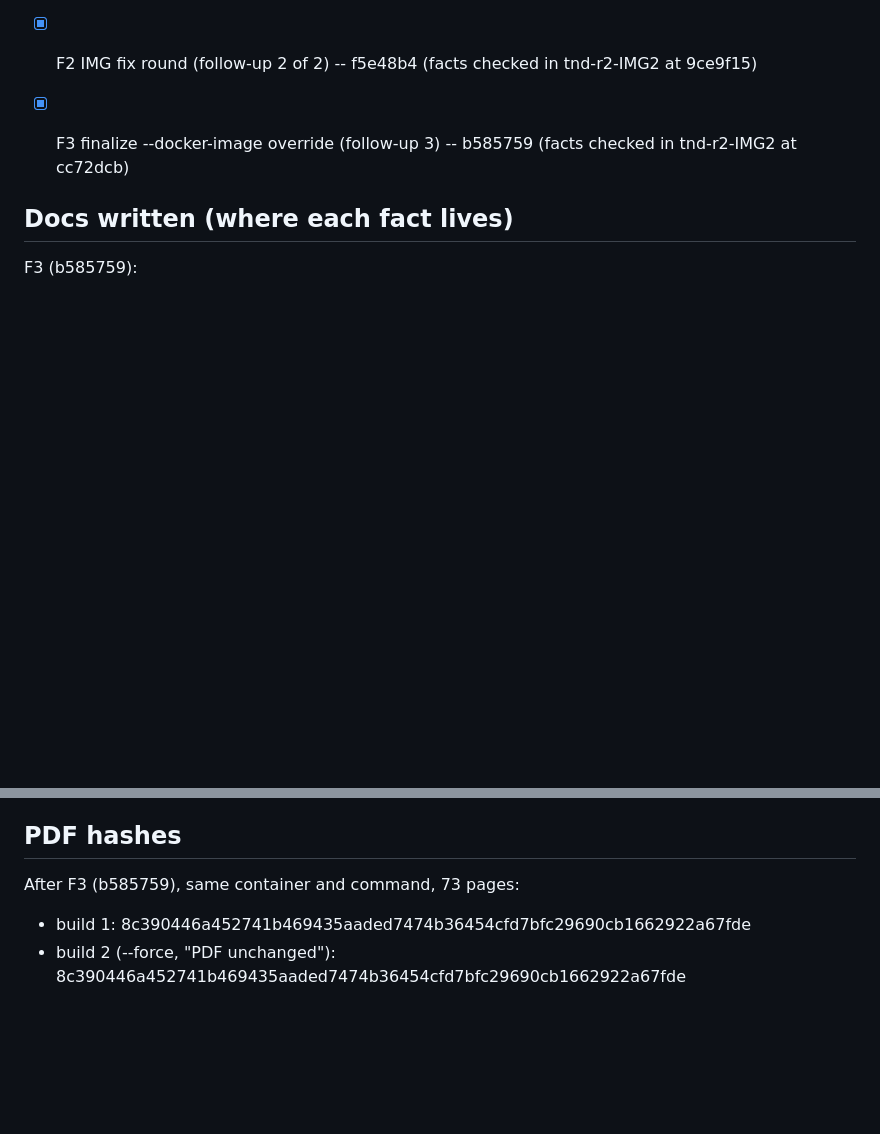
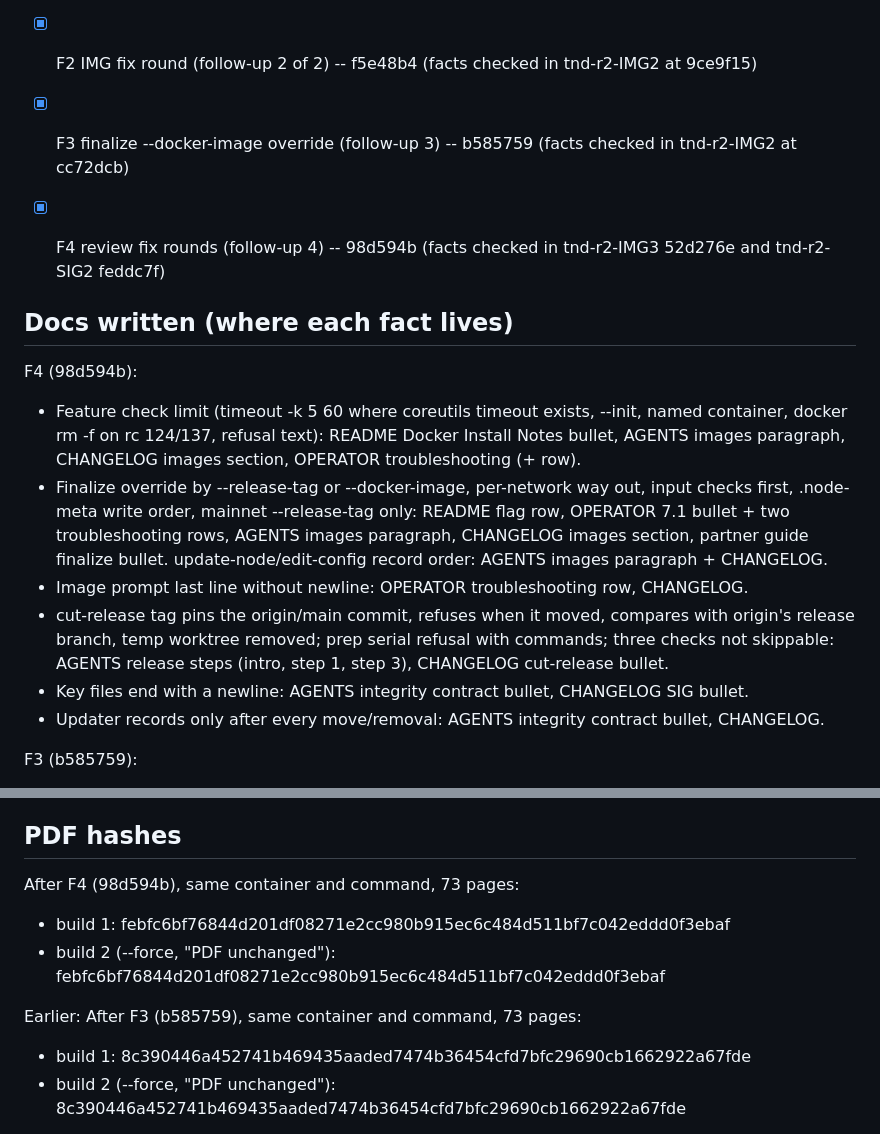
Before and after one commit to Telcoin-Association/tn-node-deployment, a Markdown page: tasks/ckpt-r2-DOCS.md, 2 parts joined by grey strips. Rendered like a GitHub page; blank space fills up the shorter version.

Commit message:
tasks: DOCS-2 checkpoint after the fourth follow-up

```diff
--- a/tasks/ckpt-r2-DOCS.md
+++ b/tasks/ckpt-r2-DOCS.md
@@ -13,7 +13,24 @@ status: done
 
 - [x] F3 finalize --docker-image override (follow-up 3) -- b585759 (facts checked in tnd-r2-IMG2 at cc72dcb)
 
+- [x] F4 review fix rounds (follow-up 4) -- 98d594b (facts checked in tnd-r2-IMG3 52d276e and tnd-r2-SIG2 feddc7f)
+
 ## Docs written (where each fact lives)
+
+F4 (98d594b):
+- Feature check limit (timeout -k 5 60 where coreutils timeout exists, --init, named container,
+  docker rm -f on rc 124/137, refusal text): README Docker Install Notes bullet, AGENTS images
+  paragraph, CHANGELOG images section, OPERATOR troubleshooting (+ row).
+- Finalize override by --release-tag or --docker-image, per-network way out, input checks first,
+  .node-meta write order, mainnet --release-tag only: README flag row, OPERATOR 7.1 bullet +
+  two troubleshooting rows, AGENTS images paragraph, CHANGELOG images section, partner guide
+  finalize bullet. update-node/edit-config record order: AGENTS images paragraph + CHANGELOG.
+- Image prompt last line without newline: OPERATOR troubleshooting row, CHANGELOG.
+- cut-release tag pins the origin/main commit, refuses when it moved, compares with origin's
+  release branch, temp worktree removed; prep serial refusal with commands; three checks not
+  skippable: AGENTS release steps (intro, step 1, step 3), CHANGELOG cut-release bullet.
+- Key files end with a newline: AGENTS integrity contract bullet, CHANGELOG SIG bullet.
+- Updater records only after every move/removal: AGENTS integrity contract bullet, CHANGELOG.
 
 F3 (b585759):
 - README flag row `--json --phase=keygen|finalize`: "except a Docker image (below)", refusal text now
@@ -105,6 +122,11 @@ README Keeping Scripts paragraph on hosts that cloned main, README changelog v2.
 
 ## PDF hashes
 
+After F4 (98d594b), same container and command, 73 pages:
+- build 1: febfc6bf76844d201df08271e2cc980b915ec6c484d511bf7c042eddd0f3ebaf
+- build 2 (--force, "PDF unchanged"): febfc6bf76844d201df08271e2cc980b915ec6c484d511bf7c042eddd0f3ebaf
+
+Earlier:
 After F3 (b585759), same container and command, 73 pages:
 - build 1: 8c390446a452741b469435aaded7474b36454cfd7bfc29690cb1662922a67fde
 - build 2 (--force, "PDF unchanged"): 8c390446a452741b469435aaded7474b36454cfd7bfc29690cb1662922a67fde
```
